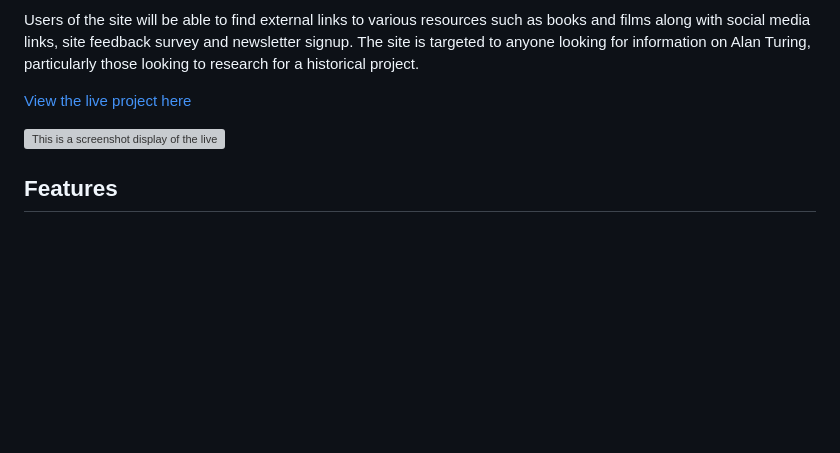
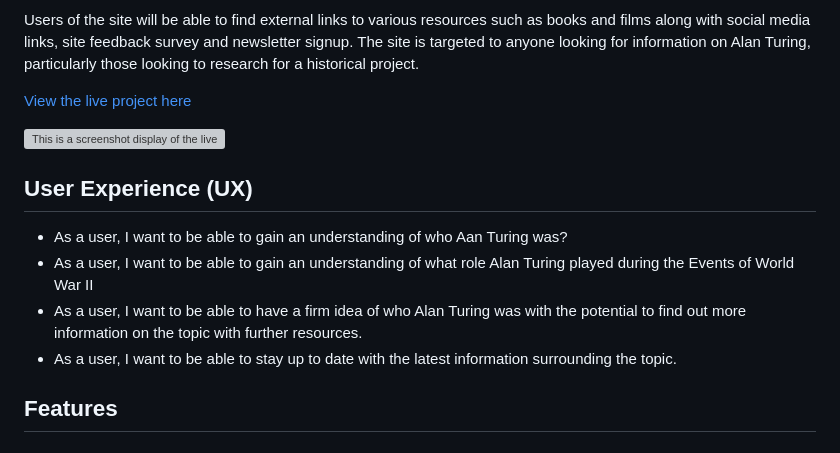
Before and after one commit to donald-macritchie/alan-turing-history, a Markdown page: README.md, the part around the change. Drawn GitHub-style; blank space fills up the shorter version; grey boxes are pictures that could not be loaded.

Commit message:
edit readme.md introduction

```diff
--- a/README.md
+++ b/README.md
@@ -7,6 +7,13 @@ Users of the site will be able to find external links to various resources such
 [View the live project here](https://donald-macritchie.github.io/alan-turing-history/)
 
 ![This is a screenshot display of the live site on AM I Responsive?](./assets/screenshots/am-i-responsive-screenshot.png)
+
+## User Experience (UX)
+
+- As a user, I want to be able to gain an understanding of who Aan Turing was?
+- As a user, I want to be able to gain an understanding of what role Alan Turing played during the Events of World War II
+- As a user, I want to be able to have a firm idea of who Alan Turing was with the potential to find out more information on the topic with further resources.
+- As a user, I want to be able to stay up to date with the latest information surrounding the topic.
 
 ## Features
 
```
